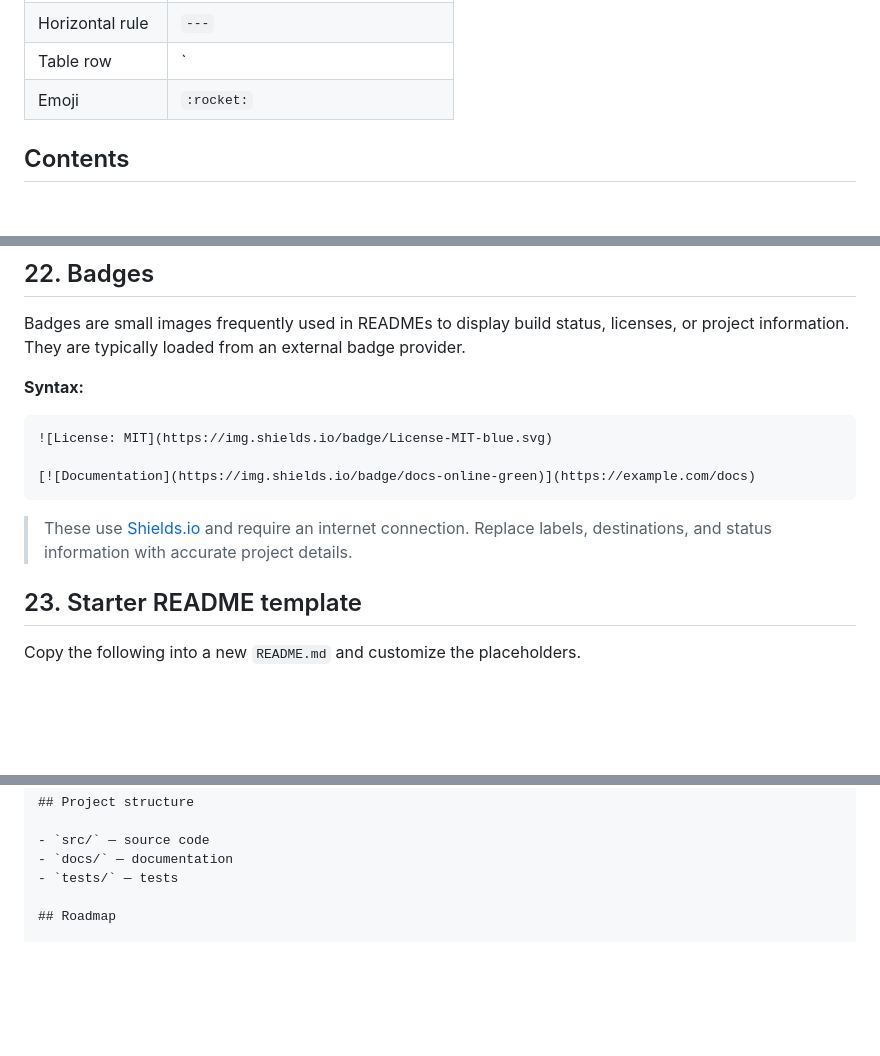
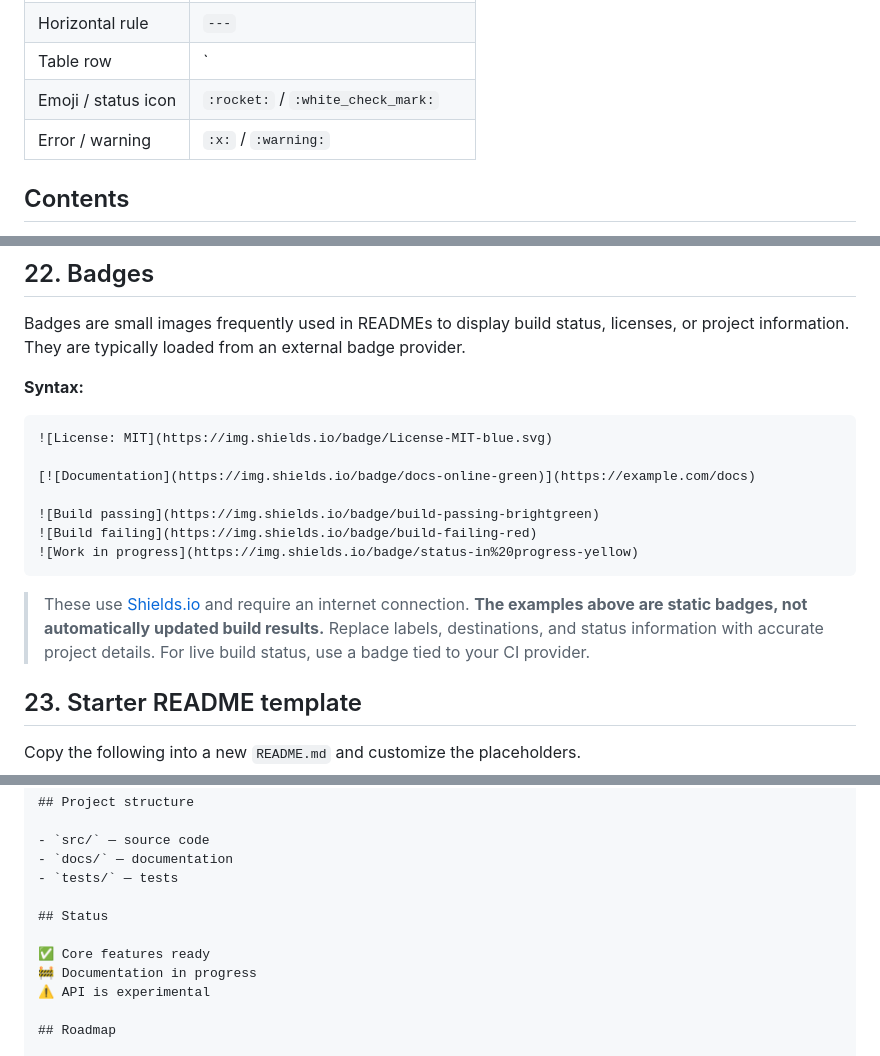
Before and after one commit to checkpointsw-devsec/DemoLab-Guides, a Markdown page: markdown-syntax.md, 3 parts joined by grey strips. GitHub-like rendering; blank space fills up the shorter version.

````diff
--- a/markdown-syntax.md
+++ b/markdown-syntax.md
@@ -21,7 +21,8 @@
 | Quote | `> Quoted text` |
 | Horizontal rule | `---` |
 | Table row | `| Left | Right |` |
-| Emoji | `:rocket:` |
+| Emoji / status icon | `:rocket:` / `:white_check_mark:` |
+| Error / warning | `:x:` / `:warning:` |
 
 ## Contents
 
@@ -545,9 +661,13 @@ Badges are small images frequently used in READMEs to display build status, lice
 ![License: MIT](https://img.shields.io/badge/License-MIT-blue.svg)
 
 [![Documentation](https://img.shields.io/badge/docs-online-green)](https://example.com/docs)
+
+![Build passing](https://img.shields.io/badge/build-passing-brightgreen)
+![Build failing](https://img.shields.io/badge/build-failing-red)
+![Work in progress](https://img.shields.io/badge/status-in%20progress-yellow)
 ```
 
-> These use [Shields.io](https://shields.io/) and require an internet connection. Replace labels, destinations, and status information with accurate project details.
+> These use [Shields.io](https://shields.io/) and require an internet connection. **The examples above are static badges, not automatically updated build results.** Replace labels, destinations, and status information with accurate project details. For live build status, use a badge tied to your CI provider.
 
 ## 23. Starter README template
 
@@ -582,6 +702,12 @@ Explain how to run or use the project.
 - `src/` — source code
 - `docs/` — documentation
 - `tests/` — tests
+
+## Status
+
+✅ Core features ready
+🚧 Documentation in progress
+⚠️ API is experimental
 
 ## Roadmap
 
````
Also changed, not shown: other parts of markdown-syntax.md (+119 -4 lines).
